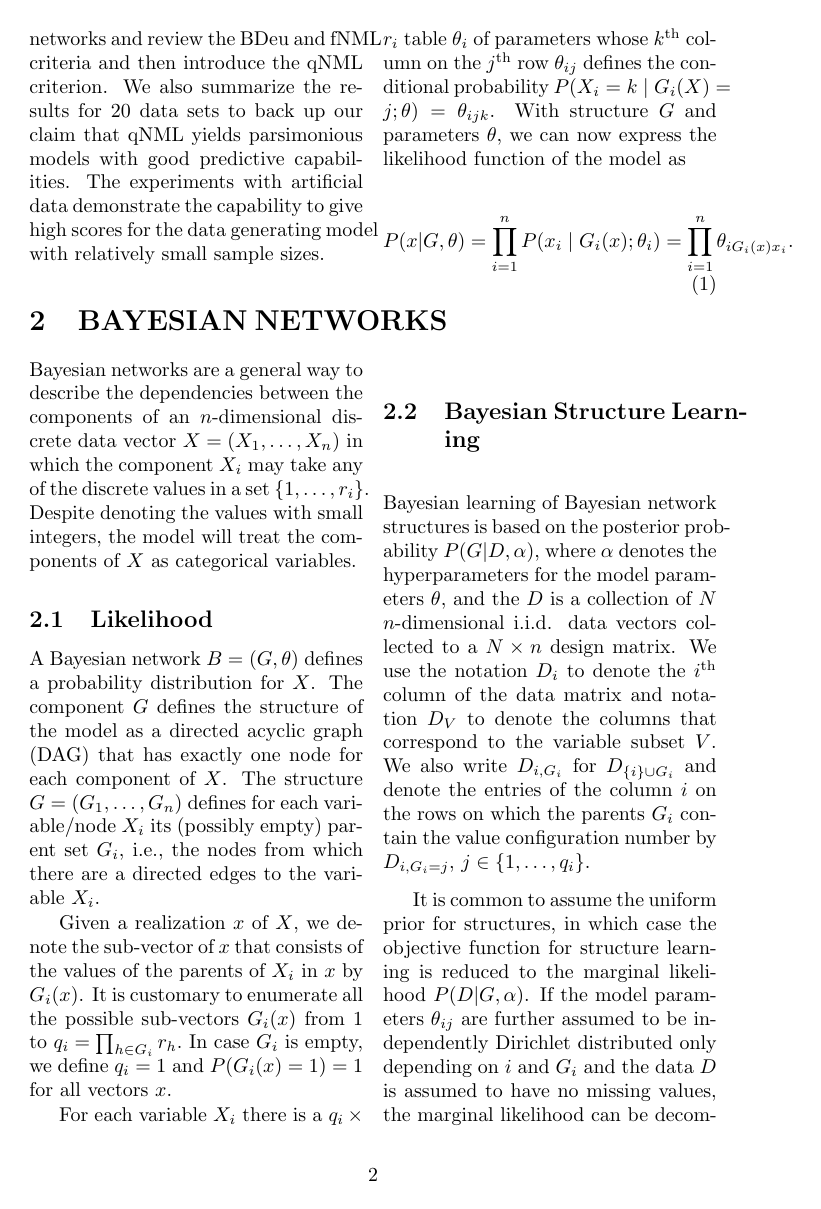
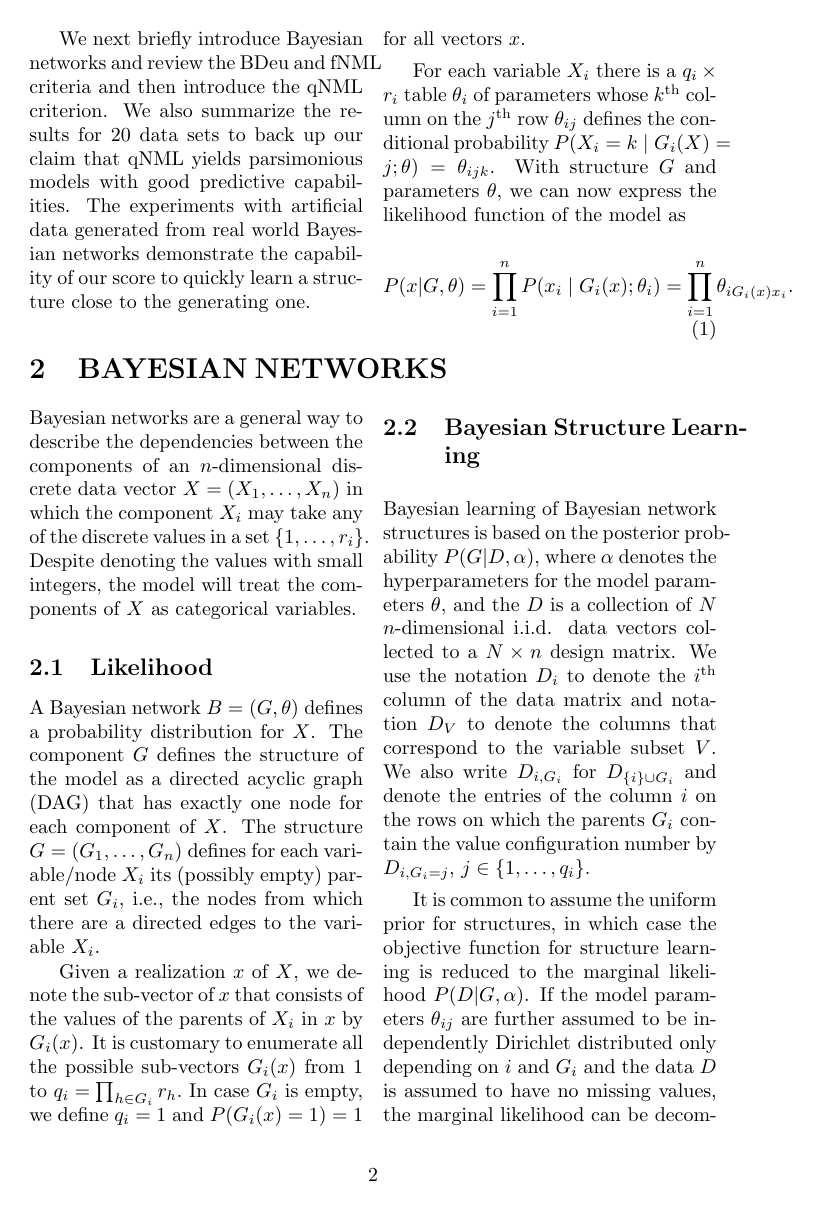
Before and after one commit to tomisilander/AISTATS2018q, a LaTeX paper (main.tex, which reads intro.tex): page 2 of 14. Compiled offline with pdfLaTeX; a LaTeX package or settings file that is missing is left out.

Commit message:
changed the explanation of experiments a bit

```diff
--- a/intro.tex
+++ b/intro.tex
@@ -45,6 +45,4 @@ We next briefly introduce Bayesian networks and review the BDeu and
 fNML criteria and then introduce the qNML criterion.  We also
 summarize the results for 20 data sets to back up our claim that qNML
 yields parsimonious models with good predictive capabilities. The
-experiments with artificial data demonstrate the capability to give
-high scores for the data generating model with relatively small sample
-sizes.
+experiments with artificial data generated from real world Bayesian networks demonstrate the capability of our score to quickly learn a structure close to the generating one.
```
Also changed, not shown: intro.tex (2 more changed lines).
